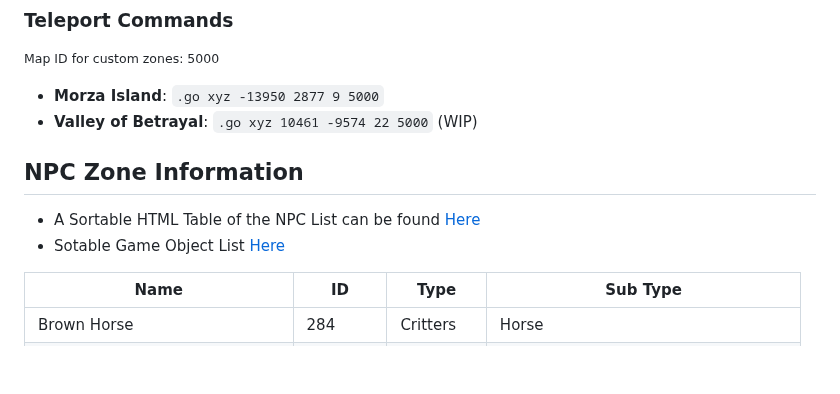
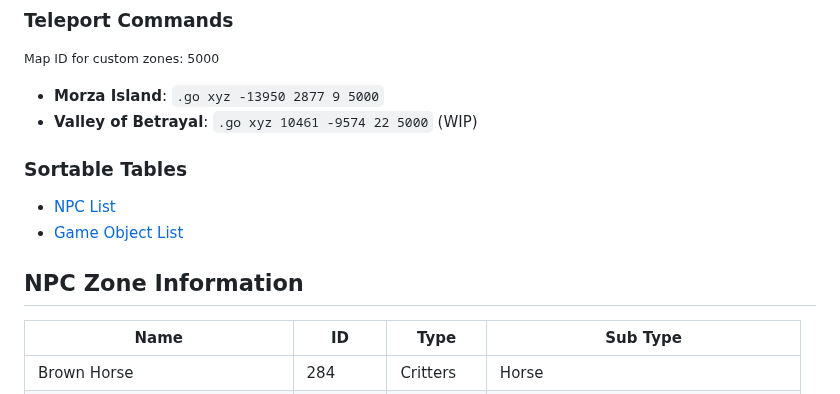
Before and after one commit to Manmadedrummer/Morza-Island-Araxia-Server, a Markdown page: README.md, the part around the change. Drawn GitHub-style; blank space fills up the shorter version.

```diff
--- a/README.md
+++ b/README.md
@@ -15,11 +15,12 @@ Special thanks to the others that helped me get this off the ground and helping
 - **Morza Island**: `.go xyz -13950 2877 9 5000`
 - **Valley of Betrayal**: `.go xyz 10461 -9574 22 5000` (WIP)
 
+### Sortable Tables
+- [NPC List](https://morza-island-npc-list.tiiny.site/)
+- [Game Object List](https://morza-island-game-object-list.tiiny.site/)
 
 ## NPC Zone Information
 
-- A Sortable HTML Table of the NPC List can be found [Here](https://morza-island-npc-list.tiiny.site/)
-- Sotable Game Object List [Here](https://morza-island-game-object-list.tiiny.site/)
 
 
 | Name                  | ID       | Type       | Sub Type                  |
```
